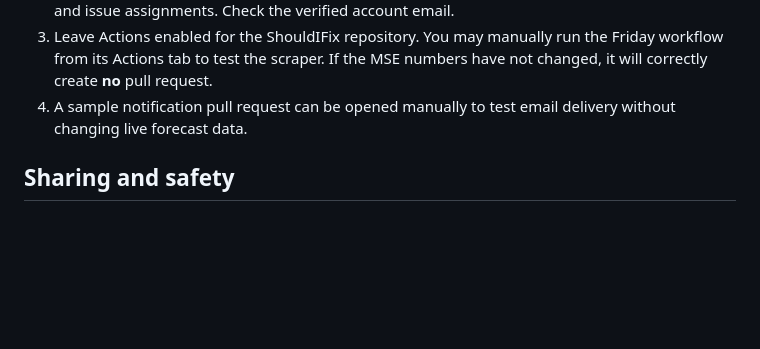
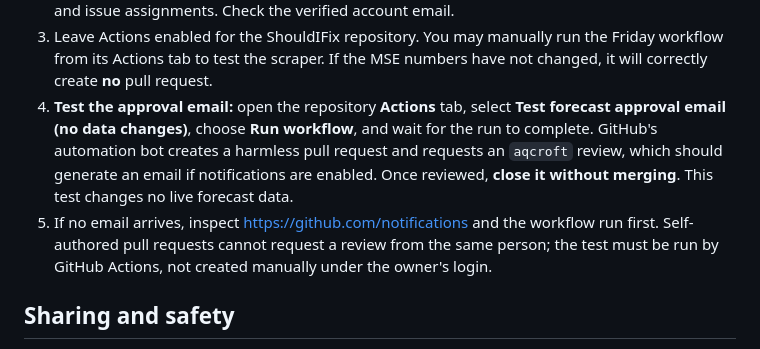
Before and after one commit to aqcroft/ShouldIFix, a Markdown page: FORECAST_AUTOMATION.md, the part around the change. Rendered like a GitHub page; blank space fills up the shorter version.

Commit message:
docs(forecast): add actual bot-review email test steps

```diff
--- a/FORECAST_AUTOMATION.md
+++ b/FORECAST_AUTOMATION.md
@@ -50,8 +50,16 @@ settings that can be confirmed from repository source files alone.
 3. Leave Actions enabled for the ShouldIFix repository. You may manually run
    the Friday workflow from its Actions tab to test the scraper. If the MSE
    numbers have not changed, it will correctly create **no** pull request.
-4. A sample notification pull request can be opened manually to test email
-   delivery without changing live forecast data.
+4. **Test the approval email:** open the repository **Actions** tab, select
+   **Test forecast approval email (no data changes)**, choose **Run workflow**,
+   and wait for the run to complete. GitHub's automation bot creates a harmless
+   pull request and requests an `aqcroft` review, which should generate an
+   email if notifications are enabled. Once reviewed, **close it without
+   merging**. This test changes no live forecast data.
+5. If no email arrives, inspect https://github.com/notifications and the
+   workflow run first. Self-authored pull requests cannot request a review
+   from the same person; the test must be run by GitHub Actions, not created
+   manually under the owner's login.
 
 ## Sharing and safety
 
```
